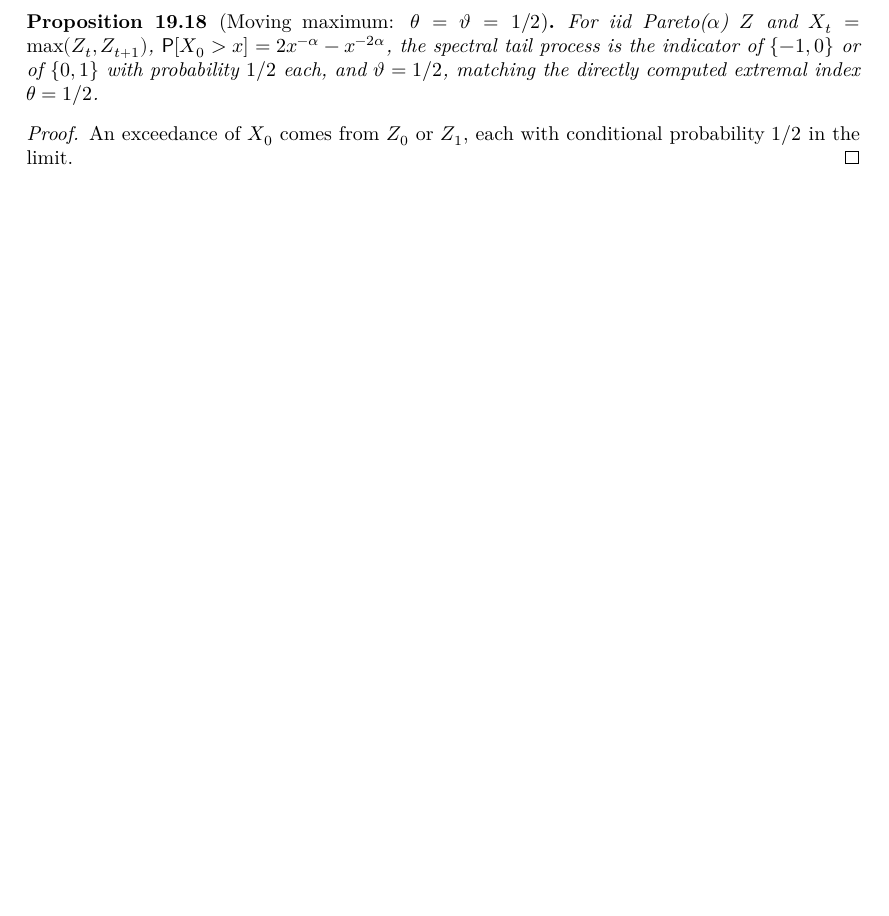
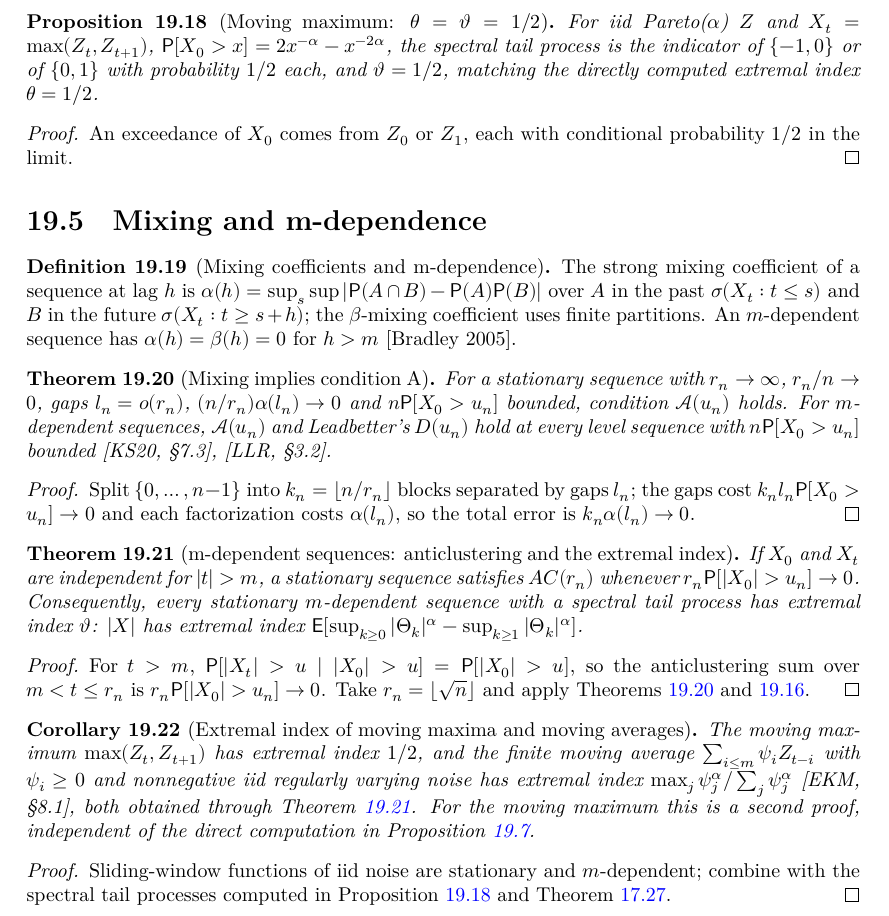
Before and after one commit to unbalancedparentheses/lean-extremevaluetheory, a LaTeX thesis (blueprint/src/print.tex, which reads blueprint/src/sections/dependence.tex): part of page 83 of 86, cut so that both start at the same text, the shorter picture padded with empty space. Compiled offline with XeLaTeX.

Commit message:
Document mixing, m-dependence and the extremal index of moving averages

```diff
--- a/blueprint/src/sections/dependence.tex
+++ b/blueprint/src/sections/dependence.tex
@@ -301,3 +301,73 @@ We follow Basrak and Segers, \emph{Regularly varying multivariate time series},
   \leanok
   An exceedance of $X_0$ comes from $Z_0$ or $Z_1$, each with conditional probability $1/2$ in the limit.
 \end{proof}
+
+\section{Mixing and m-dependence}
+
+\begin{definition}[Mixing coefficients and m-dependence]
+  \label{def:mixing}
+  \uses{def:stationary}
+  \lean{ProbabilityTheory.strongMixingCoeff, ProbabilityTheory.betaMixingCoeff, ProbabilityTheory.alphaMixing, ProbabilityTheory.betaMixing, ProbabilityTheory.IsStrongMixing,
+    ProbabilityTheory.IsBetaMixing, ProbabilityTheory.IsMDependent, ProbabilityTheory.strongMixingCoeff_le_betaMixingCoeff,
+    ProbabilityTheory.IsMDependent.alphaMixing_eq_zero, ProbabilityTheory.IsMDependent.isStrongMixing, ProbabilityTheory.IsMDependent.indepFun}
+  \leanok
+  The strong mixing coefficient of a sequence at lag $h$ is
+  $\alpha(h) = \sup_s \sup |\PR(A \cap B) - \PR(A)\PR(B)|$ over $A$ in the past $\sigma(X_t : t \le s)$ and
+  $B$ in the future $\sigma(X_t : t \ge s + h)$; the $\beta$-mixing coefficient uses finite partitions.
+  An $m$-dependent sequence has $\alpha(h) = \beta(h) = 0$ for $h > m$ [Bradley 2005].
+\end{definition}
+
+\begin{theorem}[Mixing implies condition A]
+  \label{thm:mixing-condition-a}
+  \uses{def:mixing, def:anticlustering, thm:block-approx}
+  \lean{ExtremeValueTheory.abs_measureReal_maxLE_union_sub_le_alphaMixing, ExtremeValueTheory.conditionA_of_forall_abs_le,
+    ExtremeValueTheory.conditionA_of_alphaMixing, ExtremeValueTheory.conditionA_of_isMDependent, ExtremeValueTheory.conditionD_of_isMDependent}
+  \leanok
+  For a stationary sequence with $r_n \to \infty$, $r_n/n \to 0$, gaps $l_n = o(r_n)$,
+  $(n/r_n) \alpha(l_n) \to 0$ and $n \PR[X_0 > u_n]$ bounded, condition $\mathcal A(u_n)$ holds.
+  For $m$-dependent sequences, $\mathcal A(u_n)$ and Leadbetter's $D(u_n)$ hold at every level sequence
+  with $n \PR[X_0 > u_n]$ bounded [KS20, \S7.3], [LLR, \S3.2].
+\end{theorem}
+\begin{proof}
+  \leanok
+  Split $\{0, \dots, n-1\}$ into $k_n = \lfloor n/r_n \rfloor$ blocks separated by gaps $l_n$; the gaps cost
+  $k_n l_n \PR[X_0 > u_n] \to 0$ and each factorization costs $\alpha(l_n)$, so the total error is
+  $k_n \alpha(l_n) \to 0$.
+\end{proof}
+
+\begin{theorem}[m-dependent sequences: anticlustering and the extremal index]
+  \label{thm:m-dependent-theta}
+  \uses{thm:mixing-condition-a, thm:theta-eq-vartheta}
+  \lean{ExtremeValueTheory.antiClusteringAt_of_indepFun, ExtremeValueTheory.antiClustering_of_indepFun,
+    ExtremeValueTheory.HasSpectralTailProcess.hasExtremalIndex_of_isMDependent}
+  \leanok
+  If $X_0$ and $X_t$ are independent for $|t| > m$, a stationary sequence satisfies $AC(r_n)$ whenever
+  $r_n \PR[|X_0| > u_n] \to 0$. Consequently, every stationary $m$-dependent sequence with a spectral
+  tail process has extremal index $\vartheta$: $|X|$ has extremal index
+  $\E[\sup_{k\ge0}|\Theta_k|^\alpha - \sup_{k\ge1}|\Theta_k|^\alpha]$.
+\end{theorem}
+\begin{proof}
+  \leanok
+  For $t > m$, $\PR[|X_t| > u \mid |X_0| > u] = \PR[|X_0| > u]$, so the anticlustering sum over
+  $m < t \le r_n$ is $r_n \PR[|X_0| > u_n] \to 0$. Take $r_n = \lfloor \sqrt n \rfloor$ and apply
+  Theorems~\ref{thm:mixing-condition-a} and~\ref{thm:theta-eq-vartheta}.
+\end{proof}
+
+\begin{corollary}[Extremal index of moving maxima and moving averages]
+  \label{cor:moving-average-theta}
+  \uses{thm:m-dependent-theta, thm:moving-average-tail-process, prop:moving-max-vartheta}
+  \lean{ExtremeValueTheory.hasShiftInvariantWindows_of_iIndepFun, ExtremeValueTheory.isMDependent_slidingWindow,
+    ExtremeValueTheory.hasExtremalIndex_movingMax_of_isMDependent, ExtremeValueTheory.MovingAverage.hasExtremalIndex}
+  \leanok
+  The moving maximum $\max(Z_t, Z_{t+1})$ has extremal index $1/2$, and the finite moving average
+  $\sum_{i \le m} \psi_i Z_{t-i}$ with $\psi_i \ge 0$ and nonnegative iid regularly varying noise has
+  extremal index $\max_j \psi_j^\alpha / \sum_j \psi_j^\alpha$ [EKM, \S8.1], both obtained through
+  Theorem~\ref{thm:m-dependent-theta}. For the moving maximum this is a second proof, independent of
+  the direct computation in Proposition~\ref{prop:extremal-index-examples}.
+\end{corollary}
+\begin{proof}
+  \leanok
+  Sliding-window functions of iid noise are stationary and $m$-dependent; combine with the spectral tail
+  processes computed in Proposition~\ref{prop:moving-max-vartheta} and
+  Theorem~\ref{thm:moving-average-tail-process}.
+\end{proof}
```
Also changed, not shown: FAITHFULNESS.md (+4 -1 lines), RESEARCH.md (+7 -3 lines), README.md.
